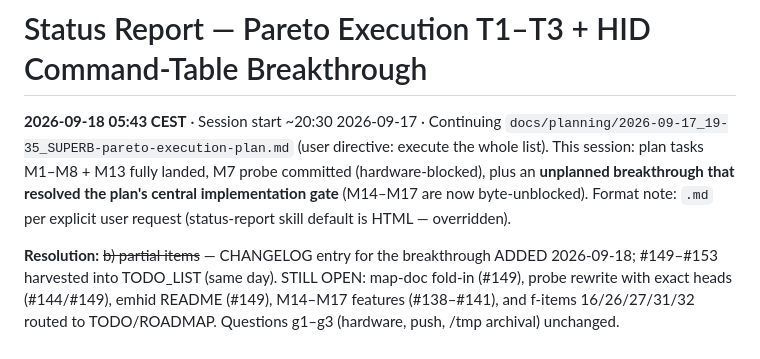
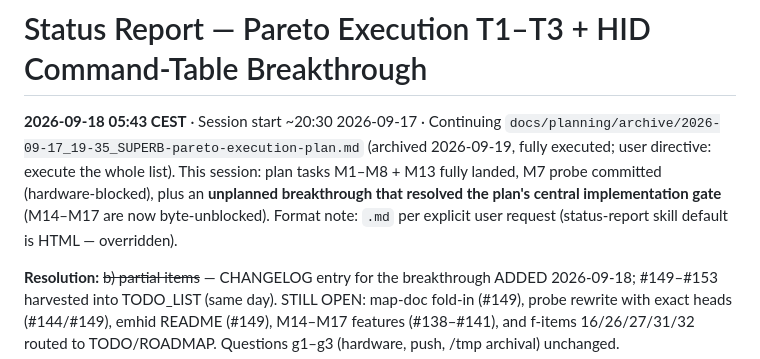
Before and after one commit to LarsArtmann/emeet-pixyd, a Markdown page: docs/status/2026-09-18_05-43_pareto-t1-t3-hid-command-table-breakthrough.md, the part around the change. Drawn GitHub-style.

Commit message:
chore: auto-commit 3 changed file(s) (heuristic)

```diff
--- a/docs/status/2026-09-18_05-43_pareto-t1-t3-hid-command-table-breakthrough.md
+++ b/docs/status/2026-09-18_05-43_pareto-t1-t3-hid-command-table-breakthrough.md
@@ -1,6 +1,6 @@
 # Status Report — Pareto Execution T1–T3 + HID Command-Table Breakthrough
 
-**2026-09-18 05:43 CEST** · Session start ~20:30 2026-09-17 · Continuing `docs/planning/2026-09-17_19-35_SUPERB-pareto-execution-plan.md` (user directive: execute the whole list). This session: plan tasks M1–M8 + M13 fully landed, M7 probe committed (hardware-blocked), plus an **unplanned breakthrough that resolved the plan's central implementation gate** (M14–M17 are now byte-unblocked). Format note: `.md` per explicit user request (status-report skill default is HTML — overridden).
+**2026-09-18 05:43 CEST** · Session start ~20:30 2026-09-17 · Continuing `docs/planning/archive/2026-09-17_19-35_SUPERB-pareto-execution-plan.md` (archived 2026-09-19, fully executed; user directive: execute the whole list). This session: plan tasks M1–M8 + M13 fully landed, M7 probe committed (hardware-blocked), plus an **unplanned breakthrough that resolved the plan's central implementation gate** (M14–M17 are now byte-unblocked). Format note: `.md` per explicit user request (status-report skill default is HTML — overridden).
 
 **Resolution:** ~~b) partial items~~ — CHANGELOG entry for the breakthrough ADDED 2026-09-18; #149–#153 harvested into TODO_LIST (same day). STILL OPEN: map-doc fold-in (#149), probe rewrite with exact heads (#144/#149), emhid README (#149), M14–M17 features (#138–#141), and f-items 16/26/27/31/32 routed to TODO/ROADMAP. Questions g1–g3 (hardware, push, /tmp archival) unchanged.
 
```
Also changed, not shown: docs/status/2026-09-17_18-43_emeet-studio-research-completion-self-review.md (+1 -1 lines), docs/status/2026-09-19_08-33_docs-health-sweep-annotate-archive-status.md (added, +132 -0 lines).
